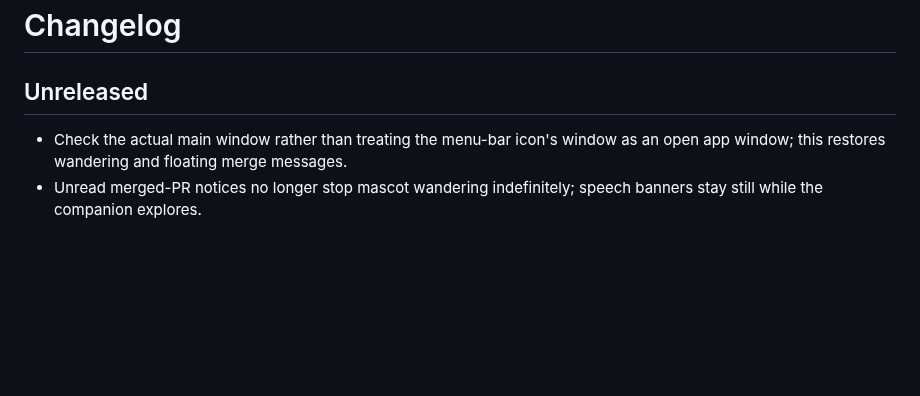
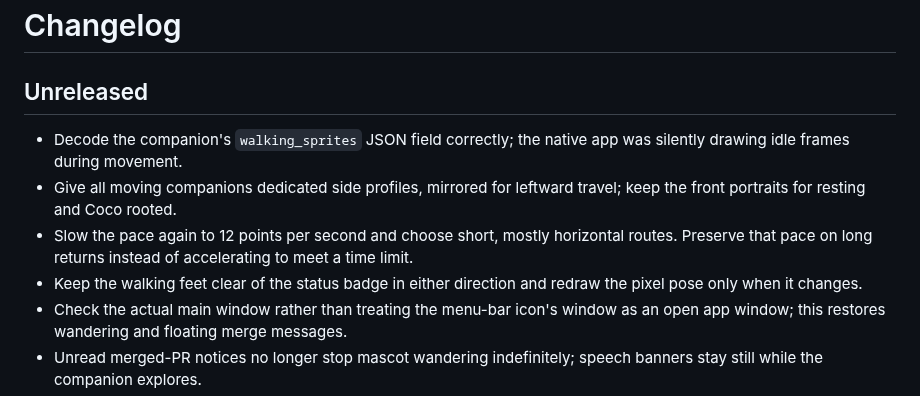
Before and after one commit to samiesmilz/wt-manager, a Markdown page: CHANGELOG.md, the part around the change. Rendered like a GitHub page; blank space fills up the shorter version.

```diff
--- a/CHANGELOG.md
+++ b/CHANGELOG.md
@@ -2,6 +2,10 @@
 
 ## Unreleased
 
+- Decode the companion's `walking_sprites` JSON field correctly; the native app was silently drawing idle frames during movement.
+- Give all moving companions dedicated side profiles, mirrored for leftward travel; keep the front portraits for resting and Coco rooted.
+- Slow the pace again to 12 points per second and choose short, mostly horizontal routes. Preserve that pace on long returns instead of accelerating to meet a time limit.
+- Keep the walking feet clear of the status badge in either direction and redraw the pixel pose only when it changes.
 - Check the actual main window rather than treating the menu-bar icon's window as an open app window; this restores wandering and floating merge messages.
 - Unread merged-PR notices no longer stop mascot wandering indefinitely; speech banners stay still while the companion explores.
 - Keep Coco rooted: the palm catches a gust, topples in place, and springs upright instead of walking around the screen.
```
Also changed, not shown: README.md (+4 -2 lines), docs/images/walking.gif (added), 8 other files.
